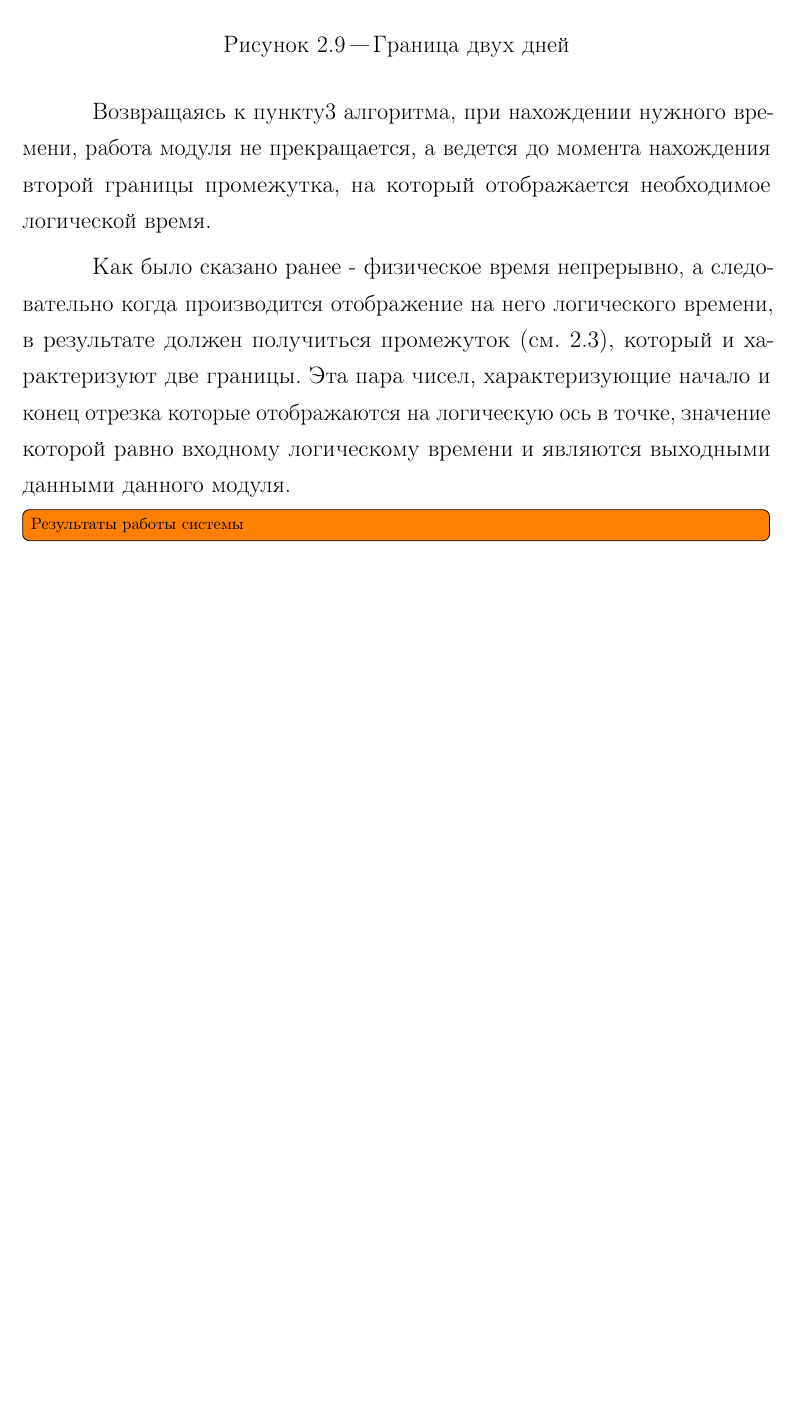
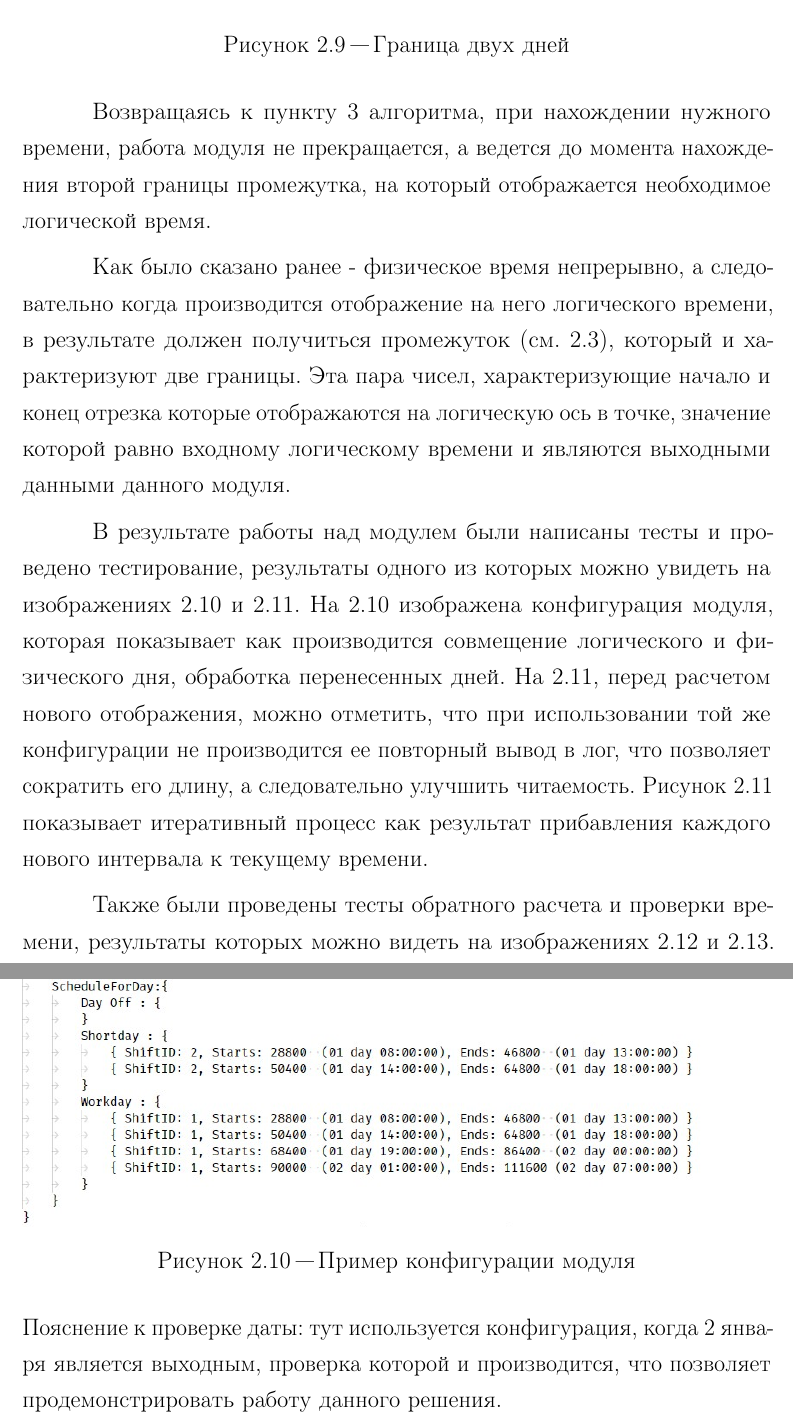
Before and after one commit to BarneyXF/DiplodocusDeBulbasaur, a LaTeX document (main.tex, which reads src/24-schedule.tex): part of page 17 of 20 before the commit and two parts of pages 17 and 18 of 24 after it, the two joined at a grey line, cut so that both start at the same text, the shorter picture padded with empty space. Compiled offline with pdfLaTeX; a LaTeX package or settings file that is missing is left out.

Commit message:
Закончен раздел про отображение времени

```diff
--- a/src/24-schedule.tex
+++ b/src/24-schedule.tex
@@ -120,8 +120,19 @@
 	\centering
 \end{figure}
 
-\indent Возвращаясь к пункту\ref{itm:point3} алгоритма, при нахождении нужного времени, работа модуля не прекращается, а ведется до момента нахождения второй границы промежутка, на который отображается необходимое логической время.
+\indent Возвращаясь к пункту \ref{itm:point3} алгоритма, при нахождении нужного времени, работа модуля не прекращается, а ведется до момента нахождения второй границы промежутка, на который отображается необходимое логической время.
 
 \indent Как было сказано ранее - физическое время непрерывно, а следовательно когда производится отображение на него логического времени, в результате должен получиться промежуток (см. \ref{fig:axes}), который и характеризуют две границы.
 Эта пара чисел, характеризующие начало и конец отрезка которые отображаются на логическую ось в точке, значение которой равно входному логическому времени и являются выходными данными данного модуля.
-\todo[inline]{Результаты работы системы}
+
+\begin{figure}[ht]
+	\includegraphics[scale=0.7]{pics/scheduleConfigExample.png}
+	\caption{Пример конфигурации модуля}
+	\label{fig:config}
+	\centering
+\end{figure}
+
+\indent В результате работы над модулем были написаны тесты и проведено тестирование, результаты одного из которых можно увидеть на изображениях \ref{fig:config} и \ref{fig:eval1}.
+На \ref{fig:config} изображена конфигурация модуля, которая показывает как производится совмещение логического и физического дня, обработка перенесенных дней.
+На \ref{fig:eval1}, перед расчетом нового отображения, можно отметить, что при использовании той же конфигурации не производится ее повторный вывод в лог, что позволяет сократить его длину, а следовательно улучшить читаемость.
+Рисунок \ref{fig:eval1} показывает итеративный процесс как результат прибавления каждого нового интервала к текущему времени.
@@ -130 +151,6 @@
+	\label{fig:revEval}
+	\centering
+\end{figure}
 
+\indent Также были проведены тесты обратного расчета и проверки времени, результаты которых можно видеть на изображениях \ref{fig:revEval} и \ref{fig:checkEval}.
+Пояснение к проверке даты: тут используется конфигурация, когда 2 января является выходным, проверка которой и производится, что позволяет продемонстрировать работу данного решения.
```
Also changed, not shown: out/main.pdf, pics/scheduleCheckDateEval.png (added), pics/scheduleConfigExample.png (added), pics/scheduleEvalExample.png (added), pics/scheduleRevertEvalExample.png (added), src/24-schedule.tex (18 more changed lines).
